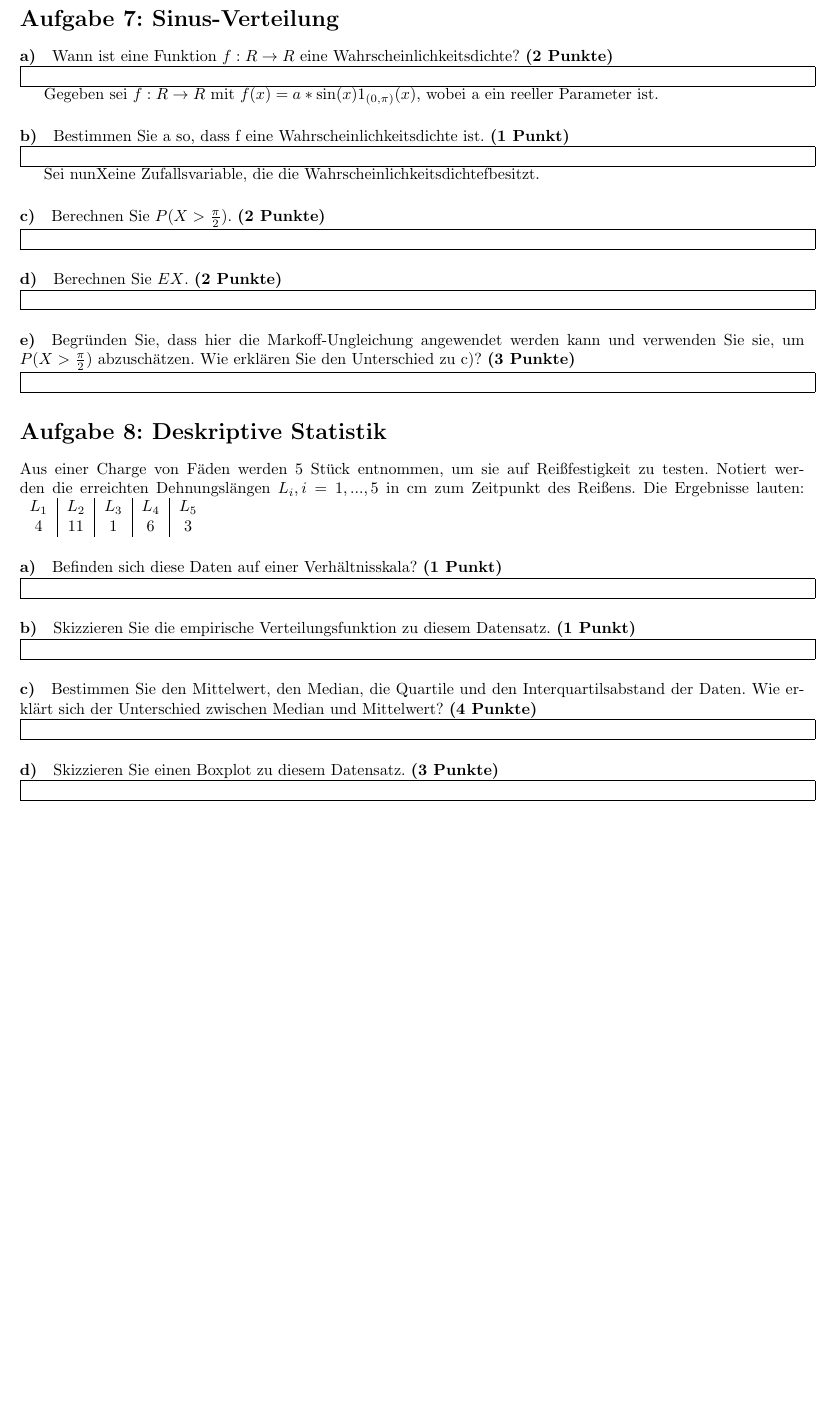
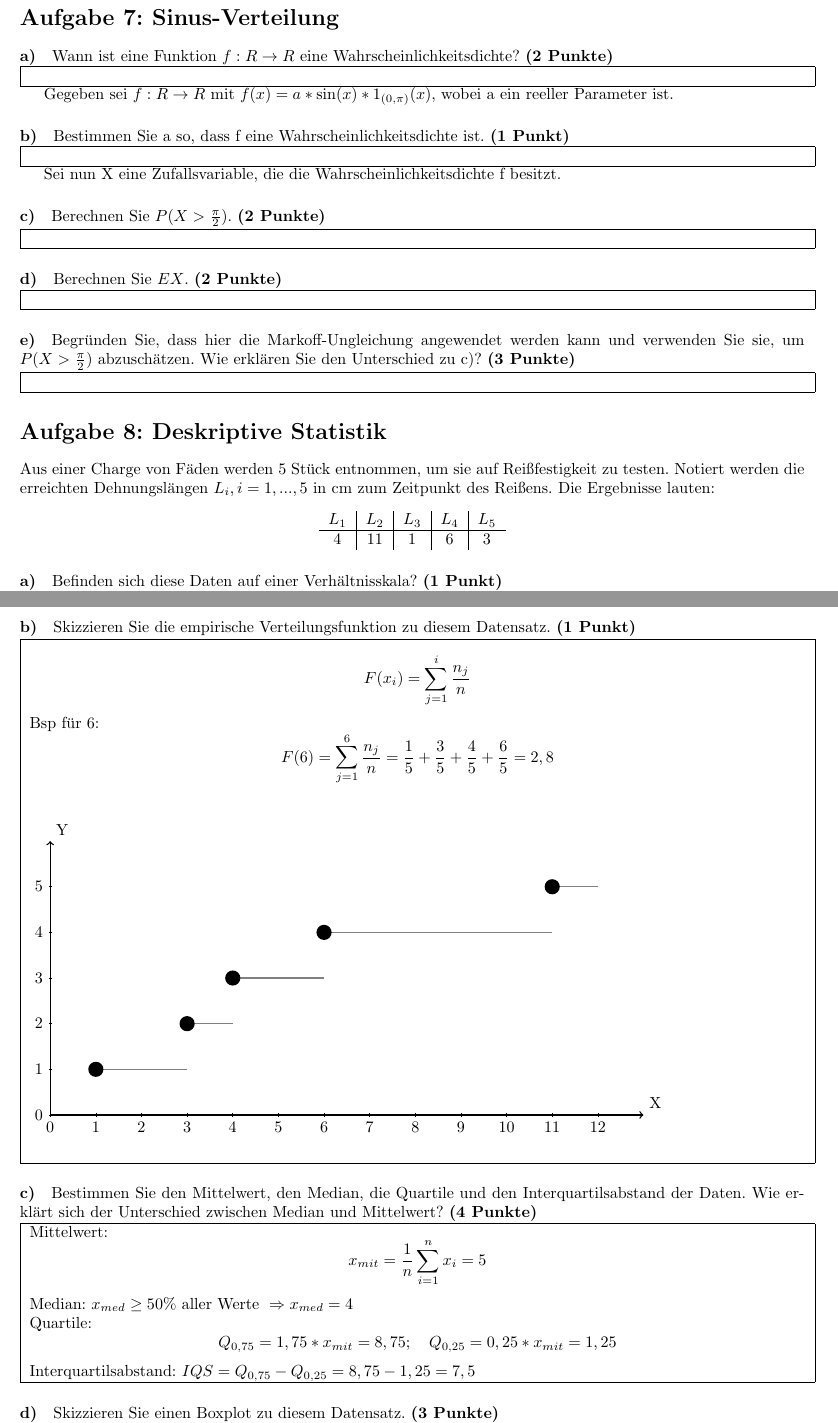
Before and after one commit to wieerwill/Informatik, a LaTeX document (Stochastik - Übungsklausur.tex): part of page 4 of 4 before the commit and two parts of pages 4 and 5 of 5 after it, the two joined at a grey line, cut so that both start at the same text, the shorter picture padded with empty space. The pictures show the PDF file Stochastik - Übungsklausur.pdf that the author committed with the source.

Commit message:
Aufgabe 8

```diff
--- a/Stochastik - Übungsklausur.tex
+++ b/Stochastik - Übungsklausur.tex
@@ -251,14 +256,14 @@ Gegeben seien die unabhängigen Zufallsvariablen $X_1,X_2,...,X_n$ mit den Verte
     \\\hline
 \end{tabular}
 
-Gegeben sei $f:R\rightarrow R$ mit $f(x) =a*\sin(x)·1_{(0,\pi)}(x)$, wobei a ein reeller Parameter ist.
+Gegeben sei $f:R\rightarrow R$ mit $f(x) =a*\sin(x)*1_{(0,\pi)}(x)$, wobei a ein reeller Parameter ist.
 \paragraph{b)} Bestimmen Sie a so, dass f eine Wahrscheinlichkeitsdichte ist. \textbf{(1 Punkt)}\\
 \begin{tabular}{| p{17cm} |}
     \hline
     \\\hline
 \end{tabular}
 
-Sei nunXeine Zufallsvariable, die die Wahrscheinlichkeitsdichtefbesitzt.
+Sei nun X eine Zufallsvariable, die die Wahrscheinlichkeitsdichte f besitzt.
 \paragraph{c)} Berechnen Sie $P(X >\frac{\pi}{2})$. \textbf{(2 Punkte)}\\
 \begin{tabular}{| p{17cm} |}
     \hline
@@ -282,4 +288,4 @@ Aus einer Charge von Fäden werden 5 Stück entnommen, um sie auf Reißfestigkei
     \begin{tabular}{c | c | c | c | c}
-    $L_1$ & $L_2$ & $L_3$ & $L_4$ & $L_5$ \\
+        $L_1$ & $L_2$ & $L_3$ & $L_4$ & $L_5$ \\\hline
         4     & 11    & 1     & 6     & 3
     \end{tabular}
@@ -293,12 +301,52 @@ Aus einer Charge von Fäden werden 5 Stück entnommen, um sie auf Reißfestigkei
 \paragraph{b)} Skizzieren Sie die empirische Verteilungsfunktion zu diesem Datensatz. \textbf{(1 Punkt)}\\
 \begin{tabular}{| p{17cm} |}
     \hline
+    $$F(x_i)=\sum_{j=1}^i \frac{n_j}{n}$$
+    Bsp für 6: $$F(6) = \sum_{j=1}^6 \frac{n_j}{n} = \frac{1}{5}+ \frac{3}{5}+ \frac{4}{5}+ \frac{6}{5} = 2,8$$
+
+    \vspace{.5cm}
+    \begin{tikzpicture}[
+        dot/.style = {
+                draw,
+                fill = white,
+                circle,
+                inner sep = 0pt,
+                minimum size = 4pt
+            }
+    ]
+    \draw[thick,->] (0,0) -- (13,0) node[anchor=south west] {X};
+    \draw[thick,->] (0,0) -- (0,6) node[anchor=south west] {Y};
+    \foreach \x in {0,1,2,3,4,5,6,7,8,9,10,11,12}
+    \draw (\x cm,1pt) -- (\x cm,-1pt) node[anchor=north] {$\x$};
+    \foreach \y in {0,1,2,3,4,5}
+    \draw (1pt,\y cm) -- (-1pt,\y cm) node[anchor=east] {$\y$};
+
+        \draw[gray, thick] (1,1) -- (3,1);
+        \draw[gray, thick] (3,2) -- (4,2);
+        \draw[gray, thick] (4,3) -- (6,3);
+        \draw[gray, thick] (6,4) -- (11,4);
+        \draw[gray, thick] (11,5) -- (12,5);
+        \node at (1,1) [circle,fill=black] {};
+        \node at (3,2) [circle,fill=black] {};
+        \node at (4,3) [circle,fill=black] {};
+        \node at (6,4) [circle,fill=black] {};
+        \node at (11,5) [circle,fill=black] {};
+
+      \end{tikzpicture}
+
     \\\hline
 \end{tabular}
 
 \paragraph{c)} Bestimmen Sie den Mittelwert, den Median, die Quartile und den Interquartilsabstand der Daten. Wie erklärt sich der Unterschied zwischen Median und Mittelwert? \textbf{(4 Punkte)}\\
 \begin{tabular}{| p{17cm} |}
     \hline
+    Mittelwert: $$x_{mit}=\frac{1}{n} \sum_{i=1}^n x_i = 5$$
+
+    Median: $x_{med} \geq 50\% \text{ aller Werte } \Rightarrow x_{med}= 4$
+
+    Quartile: $$Q_{0,75} = 1,75*x_{mit} = 8,75;\quad Q_{0,25} = 0,25*x_{mit}= 1,25$$
+
+    Interquartilsabstand: $IQS=Q_{0,75} - Q_{0,25} = 8,75 - 1,25 =  7,5$
     \\\hline
 \end{tabular}
 
```
Also changed, not shown: Stochastik - Übungsklausur.pdf, Stochastik - Übungsklausur.tex (32 more changed lines). Lines whose indentation alone changed are shown as unchanged.
